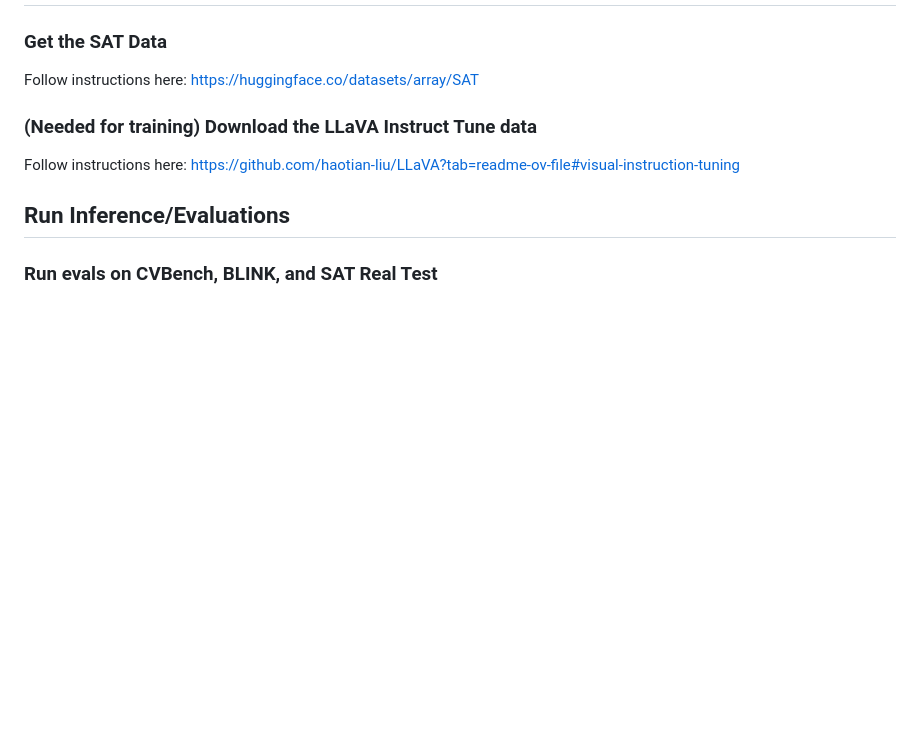
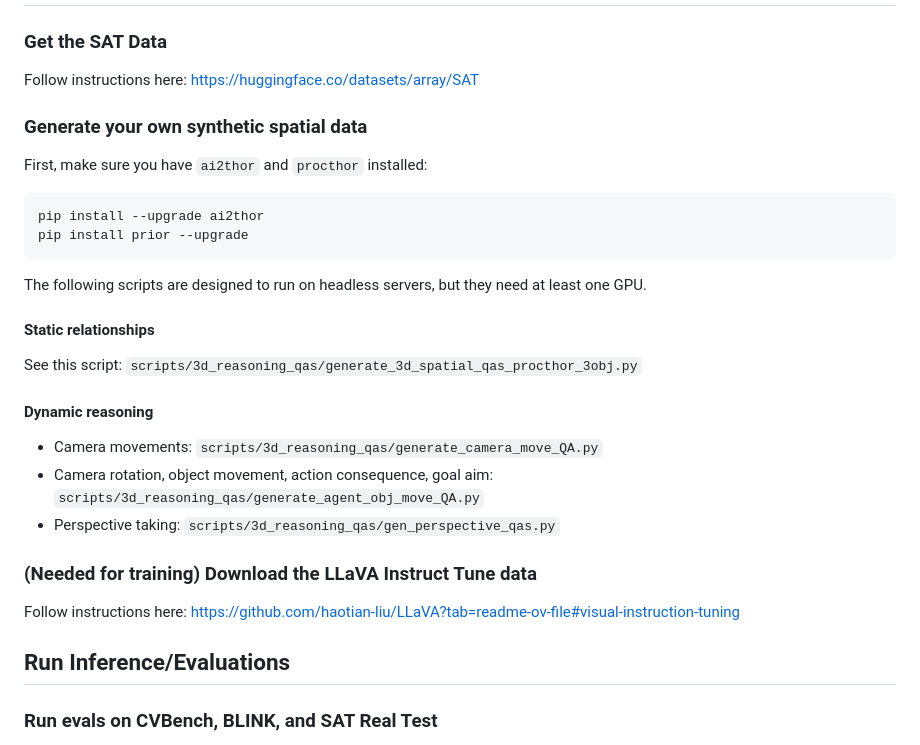
Before and after one commit to arijitray1993/SAT, a Markdown page: README.md, the part around the change. GitHub-like rendering; blank space fills up the shorter version.

Commit message:
Update README.md added gen scripts

````diff
--- a/README.md
+++ b/README.md
@@ -26,6 +26,24 @@ mkdir checkpoints/
 
 ### Get the SAT Data
 Follow instructions here: https://huggingface.co/datasets/array/SAT
+
+### Generate your own synthetic spatial data
+
+First, make sure you have `ai2thor` and `procthor` installed:
+```
+pip install --upgrade ai2thor
+pip install prior --upgrade
+```
+The following scripts are designed to run on headless servers, but they need at least one GPU.
+
+#### Static relationships
+See this script: `scripts/3d_reasoning_qas/generate_3d_spatial_qas_procthor_3obj.py`
+
+#### Dynamic reasoning
+- Camera movements: `scripts/3d_reasoning_qas/generate_camera_move_QA.py`
+- Camera rotation, object movement, action consequence, goal aim: `scripts/3d_reasoning_qas/generate_agent_obj_move_QA.py`
+- Perspective taking: `scripts/3d_reasoning_qas/gen_perspective_qas.py`
+
 
 ### (Needed for training) Download the LLaVA Instruct Tune data
 Follow instructions here: https://github.com/haotian-liu/LLaVA?tab=readme-ov-file#visual-instruction-tuning
````
